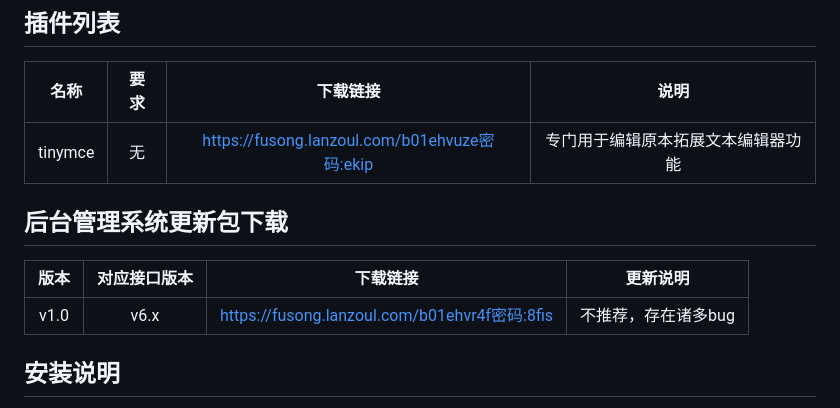
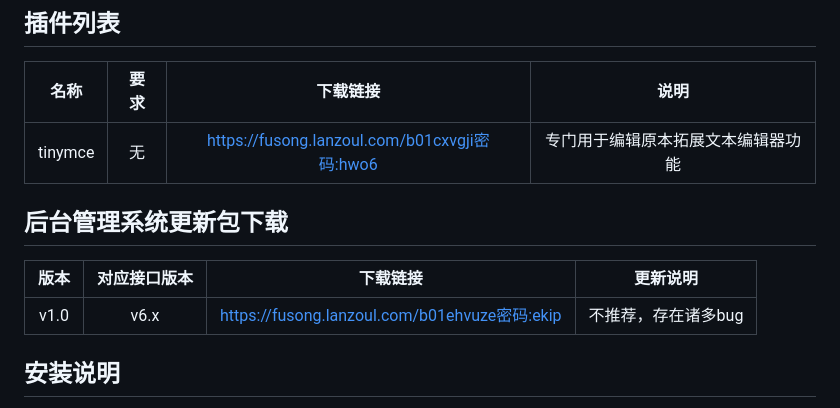
Before and after one commit to gnu-xiaosong/source_system, a Markdown page: README.md, the part around the change. Rendered like a GitHub page.

```diff
--- a/README.md
+++ b/README.md
@@ -92,13 +92,13 @@ https://gitee.com/komatsu1134/source_system
 ## 插件列表
 | 名称  | 要求  | 下载链接  | 说明  |
 | :------------: | :------------: | :------------: | :------------: |
-| tinymce  | 无 | https://fusong.lanzoul.com/b01ehvuze密码:ekip  | 专门用于编辑原本拓展文本编辑器功能 |
+| tinymce  | 无 | https://fusong.lanzoul.com/b01cxvgji密码:hwo6  | 专门用于编辑原本拓展文本编辑器功能 |
 
 
 ## 后台管理系统更新包下载
 | 版本  | 对应接口版本  | 下载链接  | 更新说明  |
 | :------------: | :------------: | :------------: | :------------: |
-| v1.0  | v6.x  | https://fusong.lanzoul.com/b01ehvr4f密码:8fis  | 不推荐，存在诸多bug  |
+| v1.0  | v6.x  | https://fusong.lanzoul.com/b01ehvuze密码:ekip  | 不推荐，存在诸多bug  |
 
 ## 安装说明
 
```
